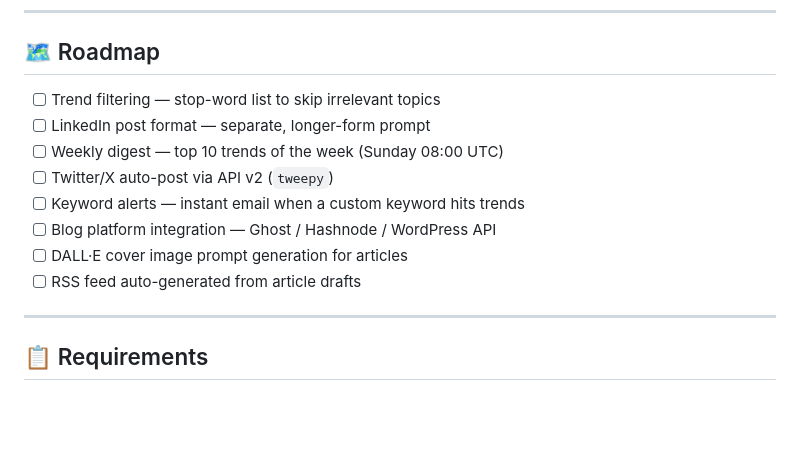
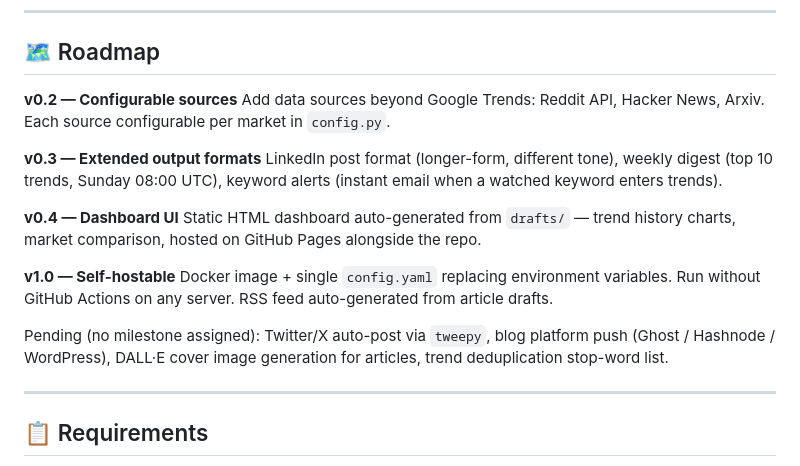
Before and after one commit to pawellach/trends-monitor, a Markdown page: README.md, the part around the change. GitHub-like rendering; blank space fills up the shorter version.

Commit message:
docs: add versioned roadmap to README
Co-Authored-By: Hakken Asystent AI

```diff
--- a/README.md
+++ b/README.md
@@ -169,14 +169,19 @@ Each draft includes title, date, source trends in the frontmatter, and ~600 word
 
 ## 🗺️ Roadmap
 
-- [ ] Trend filtering — stop-word list to skip irrelevant topics
-- [ ] LinkedIn post format — separate, longer-form prompt
-- [ ] Weekly digest — top 10 trends of the week (Sunday 08:00 UTC)
-- [ ] Twitter/X auto-post via API v2 (`tweepy`)
-- [ ] Keyword alerts — instant email when a custom keyword hits trends
-- [ ] Blog platform integration — Ghost / Hashnode / WordPress API
-- [ ] DALL·E cover image prompt generation for articles
-- [ ] RSS feed auto-generated from article drafts
+**v0.2 — Configurable sources**
+Add data sources beyond Google Trends: Reddit API, Hacker News, Arxiv. Each source configurable per market in `config.py`.
+
+**v0.3 — Extended output formats**
+LinkedIn post format (longer-form, different tone), weekly digest (top 10 trends, Sunday 08:00 UTC), keyword alerts (instant email when a watched keyword enters trends).
+
+**v0.4 — Dashboard UI**
+Static HTML dashboard auto-generated from `drafts/` — trend history charts, market comparison, hosted on GitHub Pages alongside the repo.
+
+**v1.0 — Self-hostable**
+Docker image + single `config.yaml` replacing environment variables. Run without GitHub Actions on any server. RSS feed auto-generated from article drafts.
+
+Pending (no milestone assigned): Twitter/X auto-post via `tweepy`, blog platform push (Ghost / Hashnode / WordPress), DALL·E cover image generation for articles, trend deduplication stop-word list.
 
 ---
 
```
